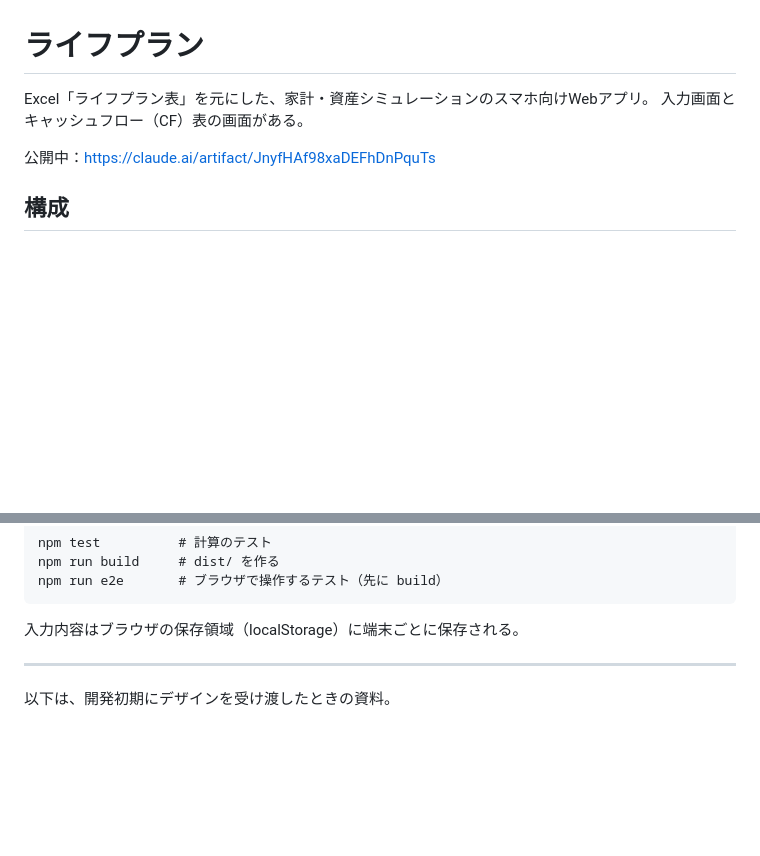
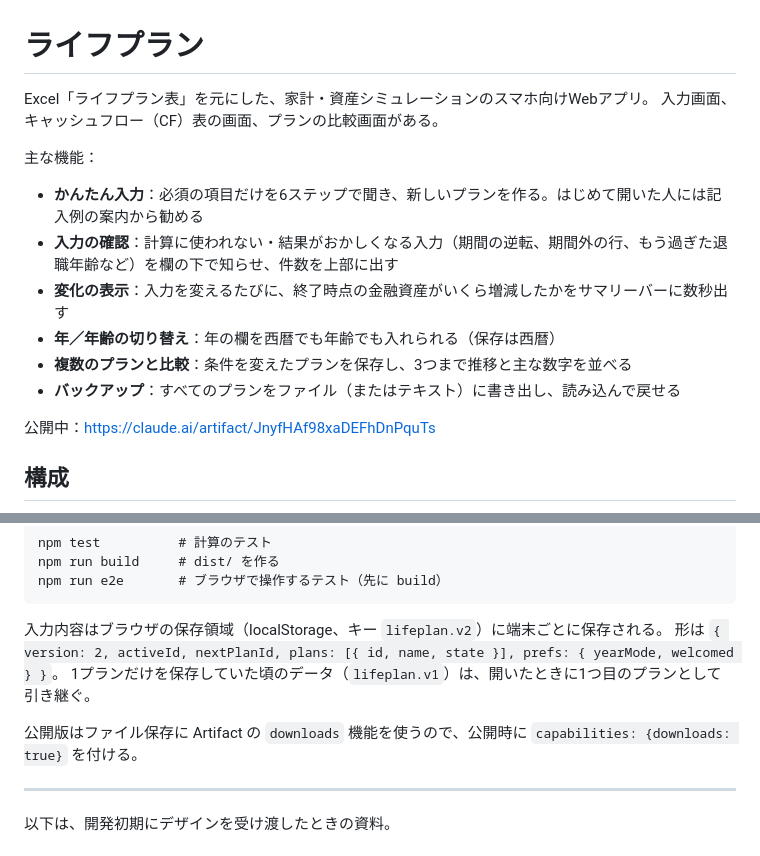
Before and after one commit to sachio0013/lifeplan, a Markdown page: README.md, 2 parts joined by grey strips. Drawn GitHub-style; blank space fills up the shorter version.

````diff
--- a/README.md
+++ b/README.md
@@ -1,7 +1,16 @@
 # ライフプラン
 
 Excel「ライフプラン表」を元にした、家計・資産シミュレーションのスマホ向けWebアプリ。
-入力画面とキャッシュフロー（CF）表の画面がある。
+入力画面、キャッシュフロー（CF）表の画面、プランの比較画面がある。
+
+主な機能：
+
+- **かんたん入力**：必須の項目だけを6ステップで聞き、新しいプランを作る。はじめて開いた人には記入例の案内から勧める
+- **入力の確認**：計算に使われない・結果がおかしくなる入力（期間の逆転、期間外の行、もう過ぎた退職年齢など）を欄の下で知らせ、件数を上部に出す
+- **変化の表示**：入力を変えるたびに、終了時点の金融資産がいくら増減したかをサマリーバーに数秒出す
+- **年／年齢の切り替え**：年の欄を西暦でも年齢でも入れられる（保存は西暦）
+- **複数のプランと比較**：条件を変えたプランを保存し、3つまで推移と主な数字を並べる
+- **バックアップ**：すべてのプランをファイル（またはテキスト）に書き出し、読み込んで戻せる
 
 公開中：https://claude.ai/artifact/JnyfHAf98xaDEFhDnPquTs
 
@@ -24,7 +33,11 @@ npm run build     # dist/ を作る
 npm run e2e       # ブラウザで操作するテスト（先に build）
 ```
 
-入力内容はブラウザの保存領域（localStorage）に端末ごとに保存される。
+入力内容はブラウザの保存領域（localStorage、キー `lifeplan.v2`）に端末ごとに保存される。
+形は `{ version: 2, activeId, nextPlanId, plans: [{ id, name, state }], prefs: { yearMode, welcomed } }`。
+1プランだけを保存していた頃のデータ（`lifeplan.v1`）は、開いたときに1つ目のプランとして引き継ぐ。
+
+公開版はファイル保存に Artifact の `downloads` 機能を使うので、公開時に `capabilities: {downloads: true}` を付ける。
 
 ---
 
````
Also changed, not shown: docs/ENGINE.md (+20 -0 lines).
